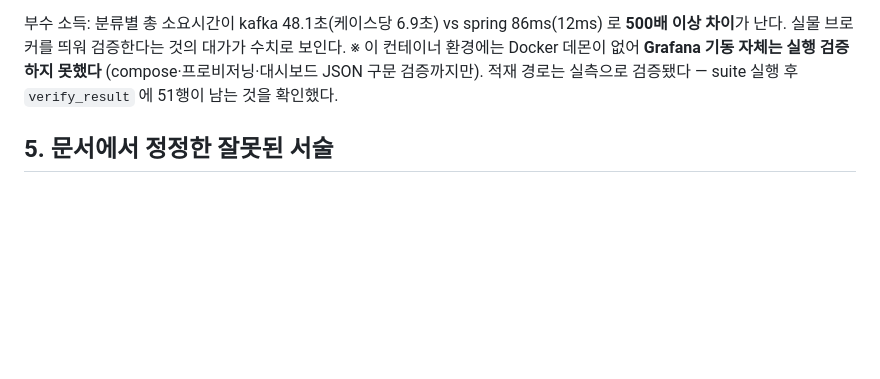
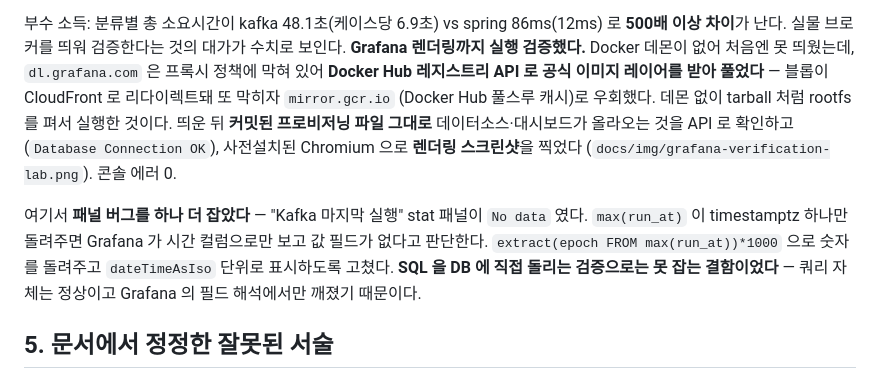
Before and after one commit to ruke79/sql-tuning-lab, a Markdown page: docs/작업-인계노트.md, the part around the change. Drawn GitHub-style; blank space fills up the shorter version.

Commit message:
fix(sql-tuning-lab): Grafana 실제 기동·렌더링 검증 + No data 패널 수정
Docker 데몬 없이 Grafana 11.2.0 을 띄워 대시보드 렌더링까지 확인했다.
dl.grafana.com 이 프록시 정책에 막혀 Docker Hub 레지스트리 API 로 공식 이미지
레이어를 받았고(블롭은 CloudFront 리다이렉트가 막혀 mirror.gcr.io 로 우회),
rootfs 를 펴서 데몬 없이 실행했다.

검증 내용
- 커밋된 프로비저닝 파일 그대로 데이터소스/대시보드 자동 등록 확인
  (/api/datasources health = "Database Connection OK", 대시보드 uid=verify-lab)
- Grafana 의 /api/ds/query 로 패널 쿼리 실행: 전체 58, Kafka 7건 정상 반환
- 사전설치 Chromium 으로 렌더링 스크린샷 (docs/img/) — 콘솔 에러 0
- 패널 17개 + 템플릿 변수 전부 렌더 확인

발견해 수정한 버그: "Kafka 마지막 실행" stat 패널이 No data
- max(run_at) 이 timestamptz 하나만 반환하면 Grafana 가 시간 컬럼으로만 보고
  값 필드가 없다고 판단한다
- extract(epoch FROM max(run_at))*1000 으로 숫자 반환 + dateTimeAsIso 단위로 수정
- SQL 을 DB 에 직접 돌리는 검증으로는 못 잡는 결함이었다 — 쿼리는 정상이고
  Grafana 의 필드 해석에서만 깨졌다. 렌더링을 실제로 봐야 나오는 종류다

Co-Authored-By: Claude Opus 5 <noreply@anthropic.com>
Claude-Session: https://claude.ai/code/session_013ayD8ADLNaEjcViWcT85ry

```diff
--- a/docs/작업-인계노트.md
+++ b/docs/작업-인계노트.md
@@ -707,9 +707,19 @@ verify-lab 과 verify-lab-kafka 는 **서로 다른 run_id 로 적재된다**
 
 부수 소득: 분류별 총 소요시간이 kafka 48.1초(케이스당 6.9초) vs spring 86ms(12ms) 로
 **500배 이상 차이**가 난다. 실물 브로커를 띄워 검증한다는 것의 대가가 수치로 보인다.
-※ 이 컨테이너 환경에는 Docker 데몬이 없어 **Grafana 기동 자체는 실행 검증하지 못했다**
-(compose·프로비저닝·대시보드 JSON 구문 검증까지만). 적재 경로는 실측으로 검증됐다 —
-suite 실행 후 `verify_result` 에 51행이 남는 것을 확인했다.
+**Grafana 렌더링까지 실행 검증했다.** Docker 데몬이 없어 처음엔 못 띄웠는데,
+`dl.grafana.com` 은 프록시 정책에 막혀 있어 **Docker Hub 레지스트리 API 로 공식 이미지
+레이어를 받아 풀었다** — 블롭이 CloudFront 로 리다이렉트돼 또 막히자 `mirror.gcr.io`
+(Docker Hub 풀스루 캐시)로 우회했다. 데몬 없이 tarball 처럼 rootfs 를 펴서 실행한 것이다.
+띄운 뒤 **커밋된 프로비저닝 파일 그대로** 데이터소스·대시보드가 올라오는 것을 API 로 확인하고
+(`Database Connection OK`), 사전설치된 Chromium 으로 **렌더링 스크린샷**을 찍었다
+(`docs/img/grafana-verification-lab.png`). 콘솔 에러 0.
+
+여기서 **패널 버그를 하나 더 잡았다** — "Kafka 마지막 실행" stat 패널이 `No data` 였다.
+`max(run_at)` 이 timestamptz 하나만 돌려주면 Grafana 가 시간 컬럼으로만 보고 값 필드가
+없다고 판단한다. `extract(epoch FROM max(run_at))*1000` 으로 숫자를 돌려주고
+`dateTimeAsIso` 단위로 표시하도록 고쳤다. **SQL 을 DB 에 직접 돌리는 검증으로는 못 잡는
+결함이었다** — 쿼리 자체는 정상이고 Grafana 의 필드 해석에서만 깨졌기 때문이다.
 
 ## 5. 문서에서 정정한 잘못된 서술
 
```
Also changed, not shown: verify-lab/README.md (+5 -0 lines), docs/img/grafana-kafka-section.png (added), docs/img/grafana-verification-lab.png (added), 1 other file.
